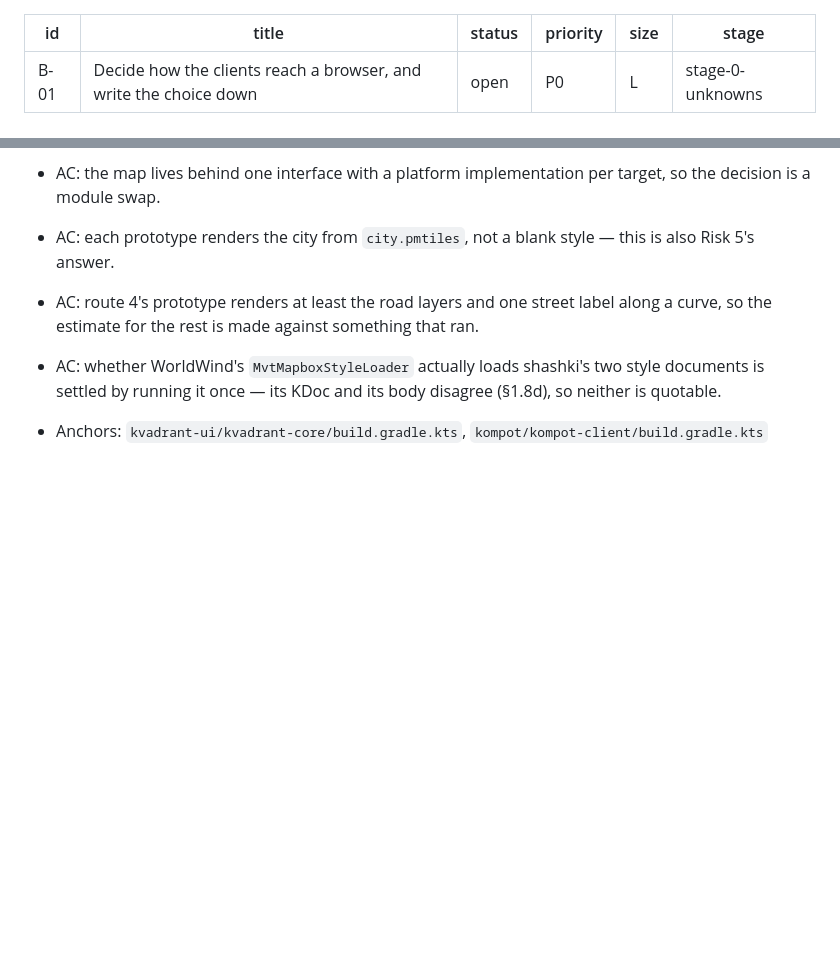
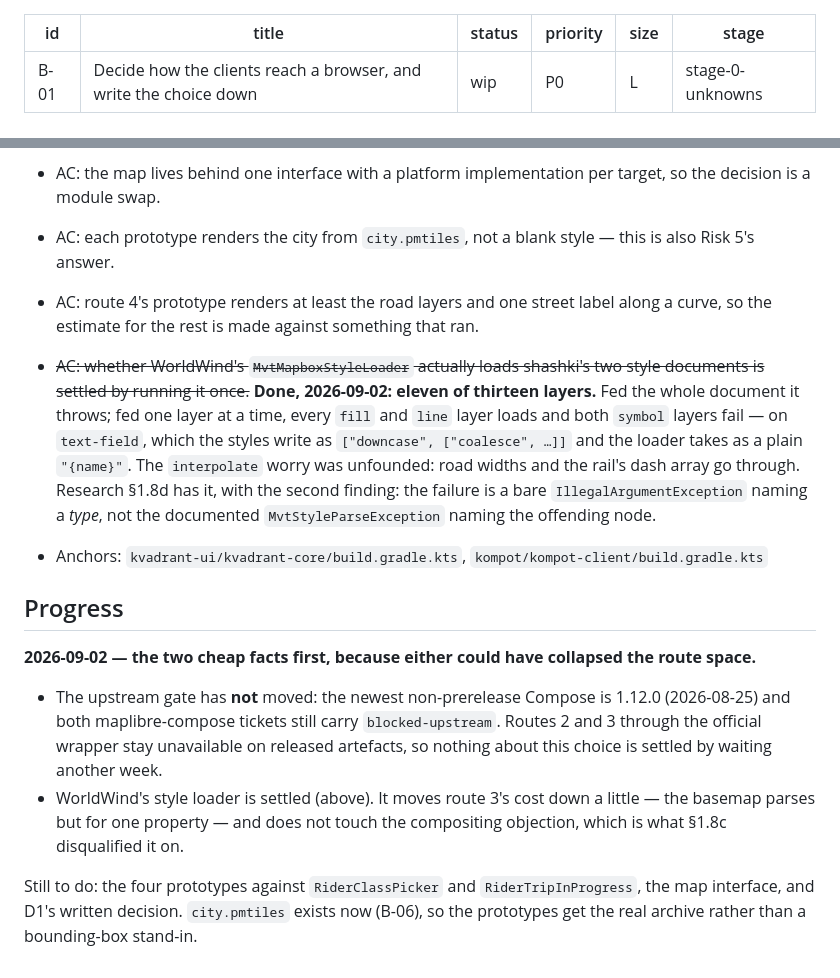
Before and after one commit to youndie/shashki, a Markdown page: docs/backlog/B-01-decide-the-browser-route.md, 2 parts joined by grey strips. GitHub-like rendering; blank space fills up the shorter version.

```diff
--- a/docs/backlog/B-01-decide-the-browser-route.md
+++ b/docs/backlog/B-01-decide-the-browser-route.md
@@ -1,7 +1,7 @@
 ---
 id: B-01
 title: "Decide how the clients reach a browser, and write the choice down"
-status: open
+status: wip
 priority: P0
 size: L
 stage: stage-0-unknowns
@@ -54,6 +54,28 @@ Compose build. Kotlin/JS is not a way round it: neither `kvadrant-core` nor `kom
   answer.
 - AC: route 4's prototype renders at least the road layers and one street label along a curve, so the
   estimate for the rest is made against something that ran.
-- AC: whether WorldWind's `MvtMapboxStyleLoader` actually loads shashki's two style documents is
-  settled by running it once — its KDoc and its body disagree (§1.8d), so neither is quotable.
+- ~~AC: whether WorldWind's `MvtMapboxStyleLoader` actually loads shashki's two style documents is
+  settled by running it once.~~ **Done, 2026-09-02: eleven of thirteen layers.** Fed the whole
+  document it throws; fed one layer at a time, every `fill` and `line` layer loads and both `symbol`
+  layers fail — on `text-field`, which the styles write as `["downcase", ["coalesce", …]]` and the
+  loader takes as a plain `"{name}"`. The `interpolate` worry was unfounded: road widths and the
+  rail's dash array go through. Research §1.8d has it, with the second finding: the failure is a bare
+  `IllegalArgumentException` naming a *type*, not the documented `MvtStyleParseException` naming the
+  offending node.
 - Anchors: `kvadrant-ui/kvadrant-core/build.gradle.kts`, `kompot/kompot-client/build.gradle.kts`
+
+## Progress
+
+**2026-09-02 — the two cheap facts first, because either could have collapsed the route space.**
+
+- The upstream gate has **not** moved: the newest non-prerelease Compose is 1.12.0 (2026-08-25) and
+  both maplibre-compose tickets still carry `blocked-upstream`. Routes 2 and 3 through the official
+  wrapper stay unavailable on released artefacts, so nothing about this choice is settled by waiting
+  another week.
+- WorldWind's style loader is settled (above). It moves route 3's cost down a little — the basemap
+  parses but for one property — and does not touch the compositing objection, which is what §1.8c
+  disqualified it on.
+
+Still to do: the four prototypes against `RiderClassPicker` and `RiderTripInProgress`, the map
+interface, and D1's written decision. `city.pmtiles` exists now (B-06), so the prototypes get the
+real archive rather than a bounding-box stand-in.
```
Also changed, not shown: backlog.md (+1 -1 lines), docs/research/research-architecture.md (+21 -6 lines).
